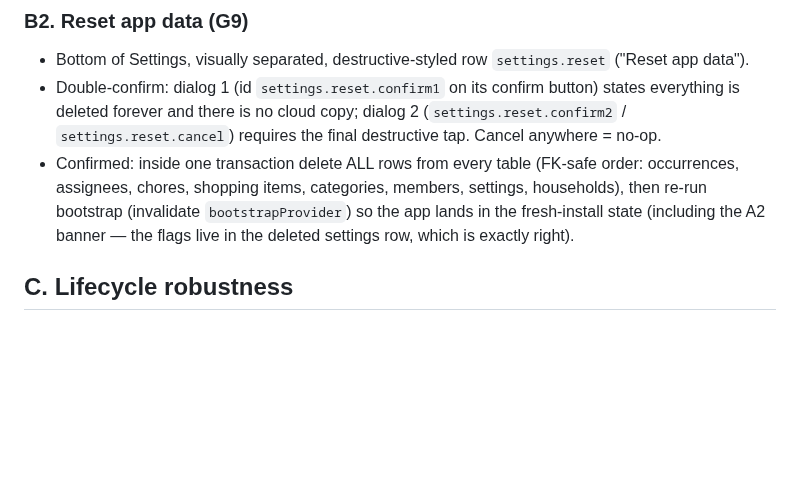
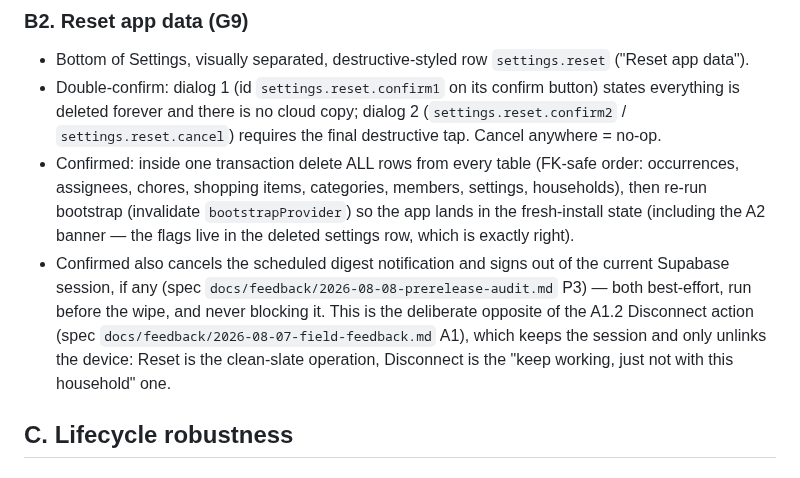
Before and after one commit to igorzamyslov/chore-app, a Markdown page: docs/specs/polish-round-1.md, the part around the change. GitHub-like rendering; blank space fills up the shorter version.

Commit message:
Document that Reset app data signs out and cancels the digest
B2 described the wipe only. Recording the two new side effects, and the
deliberate contrast with the A1.2 Disconnect action, keeps the binding
spec matching the shipped behaviour.

```diff
--- a/docs/specs/polish-round-1.md
+++ b/docs/specs/polish-round-1.md
@@ -90,6 +90,14 @@ of the chores list, and flows keep passing untouched.
   (invalidate `bootstrapProvider`) so the app lands in the fresh-install
   state (including the A2 banner — the flags live in the deleted
   settings row, which is exactly right).
+- Confirmed also cancels the scheduled digest notification and signs out
+  of the current Supabase session, if any (spec
+  `docs/feedback/2026-08-08-prerelease-audit.md` P3) — both best-effort,
+  run before the wipe, and never blocking it. This is the deliberate
+  opposite of the A1.2 Disconnect action (spec
+  `docs/feedback/2026-08-07-field-feedback.md` A1), which keeps the
+  session and only unlinks the device: Reset is the clean-slate operation,
+  Disconnect is the "keep working, just not with this household" one.
 
 ## C. Lifecycle robustness
 
```
